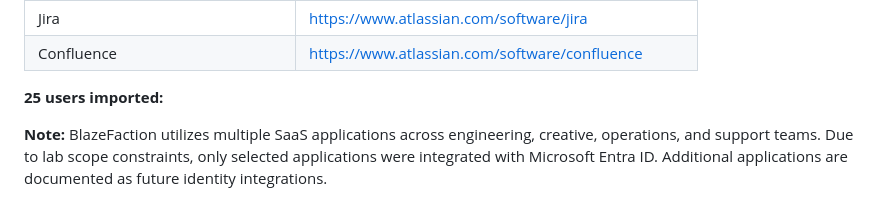
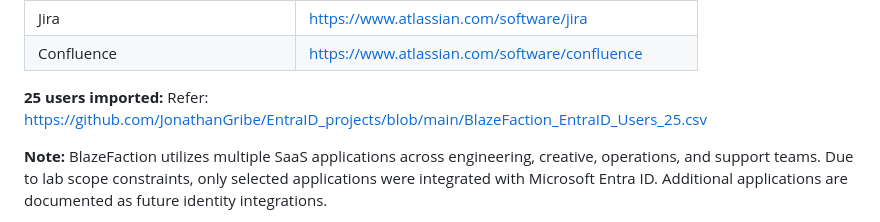
Before and after one commit to JonathanGribe/EntraID_projects, a Markdown page: entra_project_1/02_entra_project_1_Scenario.md, the part around the change. Drawn GitHub-style.

```diff
--- a/entra_project_1/02_entra_project_1_Scenario.md
+++ b/entra_project_1/02_entra_project_1_Scenario.md
@@ -95,8 +95,7 @@ sg_CS-Management
 | Confluence                     | https://www.atlassian.com/software/confluence |
 
 **25 users imported:**
-
-
+Refer: https://github.com/JonathanGribe/EntraID_projects/blob/main/BlazeFaction_EntraID_Users_25.csv
 
 **Note:** BlazeFaction utilizes multiple SaaS applications across engineering, creative, operations, and support teams. Due to lab scope constraints, only selected applications were integrated with Microsoft Entra ID. Additional applications are documented as future identity integrations.
 
```
